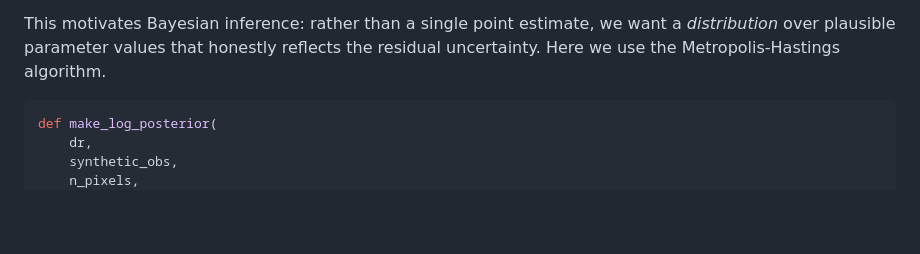
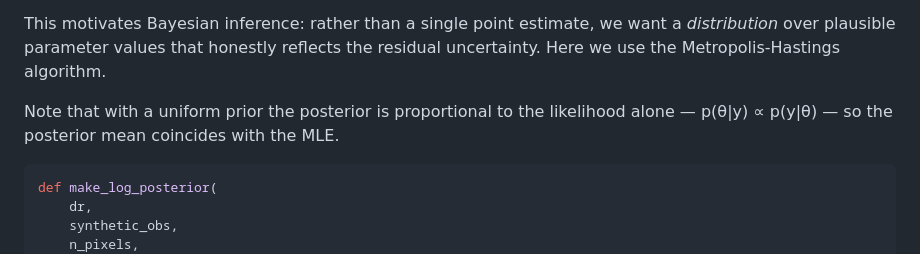
Before and after one commit to SatTerC/satterc, a Markdown page: docs/Examples/02-soil-moisture.md, the part around the change. Drawn GitHub-style; blank space fills up the shorter version.

````diff
--- a/docs/Examples/02-soil-moisture.md
+++ b/docs/Examples/02-soil-moisture.md
@@ -207,6 +207,9 @@ This motivates Bayesian inference: rather than a single point estimate, we want
 a *distribution* over plausible parameter values that honestly reflects the
 residual uncertainty. Here we use the Metropolis-Hastings algorithm.
 
+Note that with a uniform prior the posterior is proportional to the likelihood
+alone — p(θ|y) ∝ p(y|θ) — so the posterior mean coincides with the MLE.
+
 ```python {.marimo}
 def make_log_posterior(
     dr,
````
Also changed, not shown: docs/Examples/03-pft-parameters.md (+10 -7 lines).
